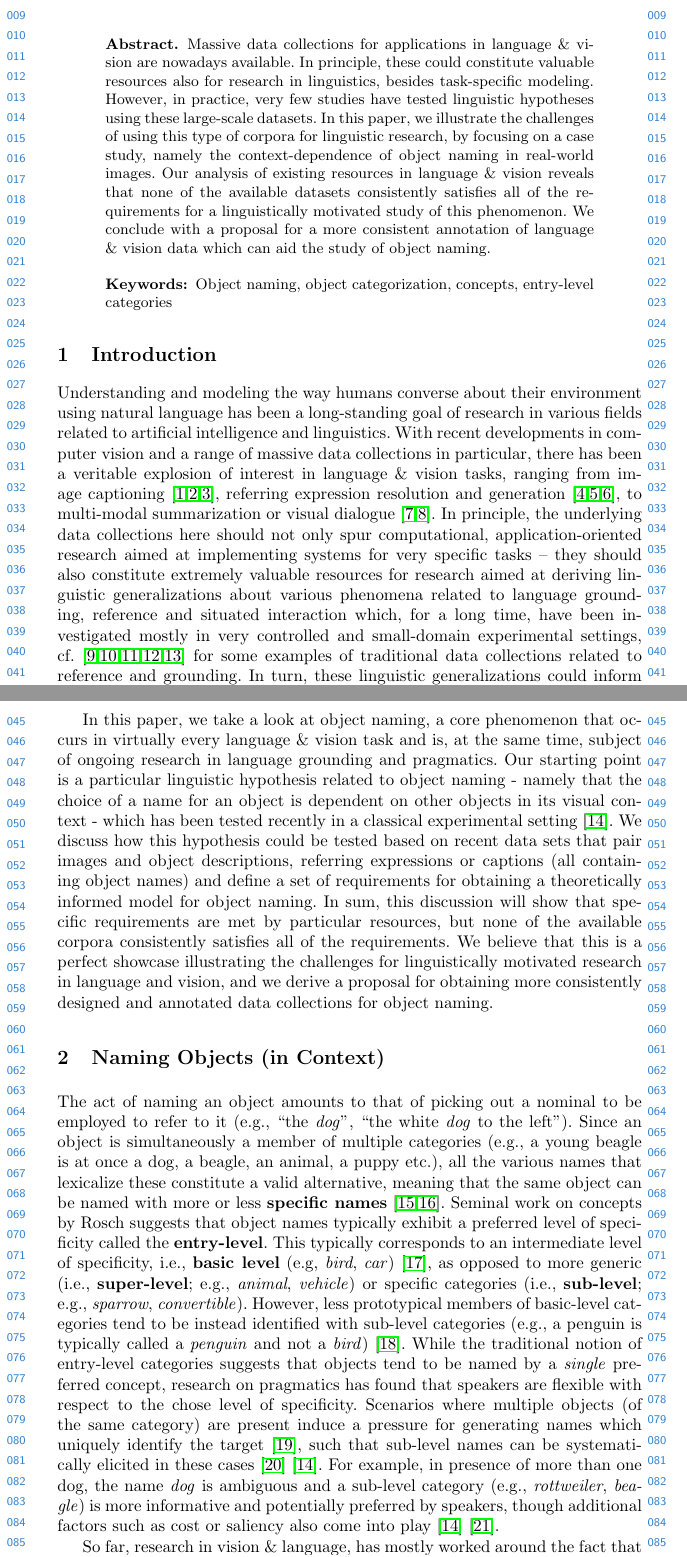
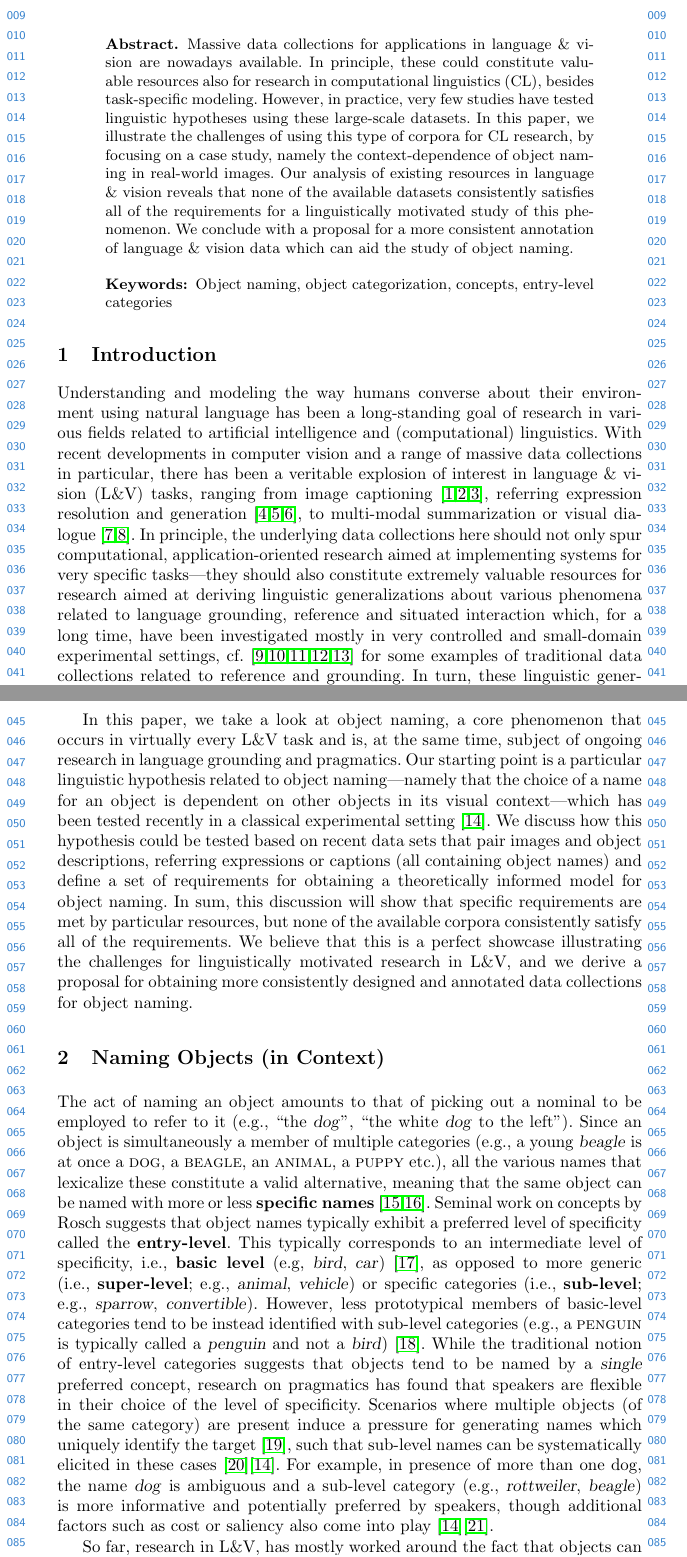
Before and after one commit to sinazarriess/many_names_collection, a LaTeX thesis (papers/SiVL2018/sivl_2018_6pages.tex): two parts of pages 1 and 2 of 8, joined at a grey line, cut so that both start at the same text. Compiled offline with pdfLaTeX.

Commit message:
revising

```diff
--- a/papers/SiVL2018/sivl_2018_6pages.tex
+++ b/papers/SiVL2018/sivl_2018_6pages.tex
@@ -56,7 +56,7 @@
 \maketitle
 
 \begin{abstract}
-Massive data collections for applications in language \& vision are nowadays available. In principle, these could constitute valuable resources also for research in linguistics, besides task-specific modeling. However, in practice, very few studies have tested linguistic hypotheses using these large-scale datasets. In this paper, we illustrate the challenges of using this type of corpora for linguistic research, by focusing on a case study, namely the context-dependence of object naming in real-world images. Our analysis of existing resources in language \& vision reveals that none of the available datasets consistently satisfies all of the requirements for a linguistically motivated study of this phenomenon. We conclude with a proposal for a more consistent annotation of language \& vision data which can aid the study of object naming.
+Massive data collections for applications in language \& vision are nowadays available. In principle, these could constitute valuable resources also for research in computational linguistics (CL), besides task-specific modeling. However, in practice, very few studies have tested linguistic hypotheses using these large-scale datasets. In this paper, we illustrate the challenges of using this type of corpora for CL research, by focusing on a case study, namely the context-dependence of object naming in real-world images. Our analysis of existing resources in language \& vision reveals that none of the available datasets consistently satisfies all of the requirements for a linguistically motivated study of this phenomenon. We conclude with a proposal for a more consistent annotation of language \& vision data which can aid the study of object naming.
 %The abstract should summarize the contents of the paper. LNCS guidelinesindicate it should be at least 70 and at most 150 words. It should be set in 9-point font size and should be inset 1.0~cm from the right and left margins.
 \keywords{Object naming, object categorization, concepts, entry-level categories}
 \end{abstract}
@@ -72,33 +72,39 @@ Massive data collections for applications in language \& vision are nowadays ava
 
 \section{Introduction}
 
-Understanding and modeling the way humans converse about their environment using natural language has been a long-standing goal of research in various fields related to artificial intelligence and linguistics.
-With recent  developments in computer vision and a range of massive data collections in particular, there has been a veritable explosion of interest in language \& vision tasks, ranging from image captioning \cite{fangetal:2015,devlin:imcaqui,Bernardietal:automatic}, referring expression resolution and generation \cite{Kazemzadeh2014,mao15,Yu2016}, to multi-modal summarization or visual dialogue \cite{das2017visual,vries2017guesswhat}.
-In principle, the underlying data collections here should not only spur computational, application-oriented research aimed at implementing systems for very specific tasks -- they should also constitute extremely valuable resources for research aimed at deriving linguistic generalizations about various phenomena related to language grounding, reference and situated interaction which, for a long time, have been investigated mostly in very controlled and small-domain experimental settings, cf. \cite{anderson1991hcrc,fernangen:sigd07,krahmer:2012,takenobu2012rex,zarriess2016pentoref} for some examples of traditional data collections related to reference and grounding.
+Understanding and modeling the way humans converse about their environment using natural language has been a long-standing goal of research in various fields related to artificial intelligence and (computational) linguistics.
+With recent  developments in computer vision and a range of massive data collections in particular, there has been a veritable explosion of interest in language \& vision (L\&V) tasks, ranging from image captioning \cite{fangetal:2015,devlin:imcaqui,Bernardietal:automatic}, referring expression resolution and generation \cite{Kazemzadeh2014,mao15,Yu2016}, to multi-modal summarization or visual dialogue \cite{das2017visual,vries2017guesswhat}.
+In principle, the underlying data collections here should not only spur computational, application-oriented research aimed at implementing systems for very specific tasks---they should also constitute extremely valuable resources for research aimed at deriving linguistic generalizations about various phenomena related to language grounding, reference and situated interaction which, for a long time, have been investigated mostly in very controlled and small-domain experimental settings, cf. \cite{anderson1991hcrc,fernangen:sigd07,krahmer:2012,takenobu2012rex,zarriess2016pentoref} for some examples of traditional data collections related to reference and grounding.
 In turn, these linguistic generalizations could inform computational modeling, architecture design and future data collections.
-However, so far, studies that have tested linguistic hypotheses on large-scale vision \& language resources have been relatively rare.
+However, so far, studies that have tested linguistic hypotheses on large-scale L\&V resources have been relatively rare.
 
 
-In this paper, we take a look at object naming, a core phenomenon that occurs in virtually every language \& vision task and is, at the same time, subject of ongoing research in language grounding and pragmatics.
-Our starting point is a particular linguistic hypothesis related to object naming - namely that the choice of a name for an object is dependent on other objects in its visual context - which has been tested recently in a classical experimental setting \cite{graf2016animal}.
+In this paper, we take a look at object naming, a core phenomenon that occurs in virtually every L\&V task and is, at the same time, subject of ongoing research in language grounding and pragmatics.
+Our starting point is a particular linguistic hypothesis related to object naming---namely that the choice of a name for an object is dependent on other objects in its visual context---which has been tested recently in a classical experimental setting \cite{graf2016animal}.
 We discuss how this hypothesis could be tested based on recent data sets that pair images and object descriptions, referring expressions or captions (all containing object names) and define a set of requirements for obtaining a theoretically informed model for object naming.
-In sum, this discussion will show that specific requirements are met by particular resources, but none of the available corpora consistently satisfies all of the requirements.
-We believe that this is a perfect showcase illustrating the challenges for linguistically motivated research in language and vision, and we derive a proposal for obtaining more consistently designed and annotated data collections for object naming.
+In sum, this discussion will show that specific requirements are met by particular resources, but none of the available corpora consistently
+satisfy
+all of the requirements.
+We believe that this is a perfect showcase illustrating the challenges for linguistically motivated research in L\&V, and we derive a proposal for obtaining more consistently designed and annotated data collections for object naming.
 
 
 \section{Naming Objects (in Context)}
 \label{sec:object_naming}
 
-The act of naming an object amounts to that of picking out a nominal to be employed to refer to it (e.g., ``the \textit{dog}'', ``the white \textit{dog} to the left'').
-Since an object is simultaneously a member of multiple categories (e.g., a young beagle is at once a dog, a beagle, an animal, a puppy etc.), all the various names that lexicalize these constitute a valid alternative, meaning that the same object can be named with more or less \textbf{specific names} \cite{brown1958shall,murphy2004big}.
-Seminal work on concepts by Rosch suggests that object names typically exhibit a preferred level of specificity called the \textbf{entry-level}. This typically corresponds to an intermediate level of specificity, i.e., \textbf{basic level} (e.g, \textit{bird}, \textit{car}) \cite{rosch1976basic}, as opposed to more generic (i.e., \textbf{super-level}; e.g., \textit{animal}, \textit{vehicle}) or specific categories (i.e., \textbf{sub-level}; e.g., \textit{sparrow}, \textit{convertible}). However, less prototypical members of basic-level categories tend to be instead identified with sub-level categories (e.g., a penguin is typically called a \textit{penguin} and not a \textit{bird}) \cite{jolicoeur1984pictures}.
+The act of naming an object amounts to that of picking out a nominal to be employed to refer to it (e.g., ``the \refexp{dog}'', ``the white \refexp{dog} to the left'').
+Since an object is simultaneously a member of multiple categories (e.g., a young \refexp{beagle} is at once a \cat{dog}, a \cat{beagle}, an \cat{animal}, a \cat{puppy} etc.), all the various names that lexicalize these constitute a valid alternative, meaning that the same object can be named with more or less \textbf{specific names} \cite{brown1958shall,murphy2004big}.
+Seminal work on concepts by Rosch suggests that object names typically exhibit a preferred level of specificity called the \textbf{entry-level}. This typically corresponds to an intermediate level of specificity, i.e., \textbf{basic level} (e.g, \refexp{bird}, \refexp{car}) \cite{rosch1976basic}, as opposed to more generic (i.e., \textbf{super-level}; e.g., \refexp{animal}, \refexp{vehicle}) or specific categories (i.e., \textbf{sub-level}; e.g., \refexp{sparrow}, \refexp{convertible}). However, less prototypical members of basic-level categories tend to be instead identified with sub-level categories (e.g., a \cat{penguin} is typically called a \refexp{penguin} and not a \refexp{bird}) \cite{jolicoeur1984pictures}.
 %This out-of-context preference towards a certain taxonomic level is often referred to as \textbf{lexical availability}.
-While the traditional notion of entry-level categories suggests that objects tend to be named by a \textit{single} preferred concept, research on pragmatics has found that speakers are flexible with respect to the chose level of specificity.
-Scenarios where multiple objects (of the same category) are present induce a pressure for generating names which uniquely identify the target \cite{olson1970language}, such that sub-level names can be systematically elicited in these cases \cite{rohde2012communicating} \cite{graf2016animal}. For example, in presence of more than one dog, the name \textit{dog} is ambiguous and a sub-level category (e.g., \textit{rottweiler}, \textit{beagle}) is more informative and potentially preferred by speakers, though additional factors such as cost or saliency also come into play \cite{graf2016animal}  \cite{clark1983common}.
+While the traditional notion of entry-level categories suggests that objects tend to be named by a \refexp{single} preferred concept, research on pragmatics has found that speakers are flexible in
+%with respect to the chose level of specificity.
+their choice of the level of specificity.
+Scenarios where multiple objects (of the same category) are present induce a pressure for generating names which uniquely identify the target \cite{olson1970language}, such that sub-level names can be systematically elicited in these cases %\cite{rohde2012communicating} \cite{graf2016animal}.
+\cite{rohde2012communicating}\cite{graf2016animal}.
+For example, in presence of more than one dog, the name \textsl{dog} is ambiguous and a sub-level category (e.g., \textsl{rottweiler}, \textsl{beagle}) is more informative and potentially preferred by speakers, though additional factors such as cost or saliency also come into play \cite{graf2016animal}\cite{clark1983common}.
 %Note that reasoning about the informativeness of a name require categorization of all the potential referents in that context (e.g., to know that \textit{dog} is ambiguous require having recognized that there are multiple dogs in the scene).
 %Other contextual factors affecting lexical choice include the \textbf{perceptual salience} of the object, such as its size or location \cite{clark1983common}.
 
-So far, research in vision \& language, has mostly worked around the fact that objects can be categorized and named at different levels of specificity.
+So far, research in L\&V, has mostly worked around the fact that objects can be categorized and named at different levels of specificity.
  State-of-the-art object recognizers are typically trained on a flat set of categories taken from ImageNet, cf.\ \cite{googlenet}, though see work by Deng et al. on trading off object recognition accuracy and level of specificity \cite{deng2012hedging}.
 \cite{Ordonez:2016} present one of the few explicit studies on naming in computer vision and operationalize the task as translating between leaf nodes in the ImageNet hierarchy and entry-level
  concepts, adopting the traditional view that there is a single preferred name for a given object that can be determined independently of the visual context.
```
Also changed, not shown: papers/SiVL2018/sivl_2018_6pages.tex (4 more changed lines).
